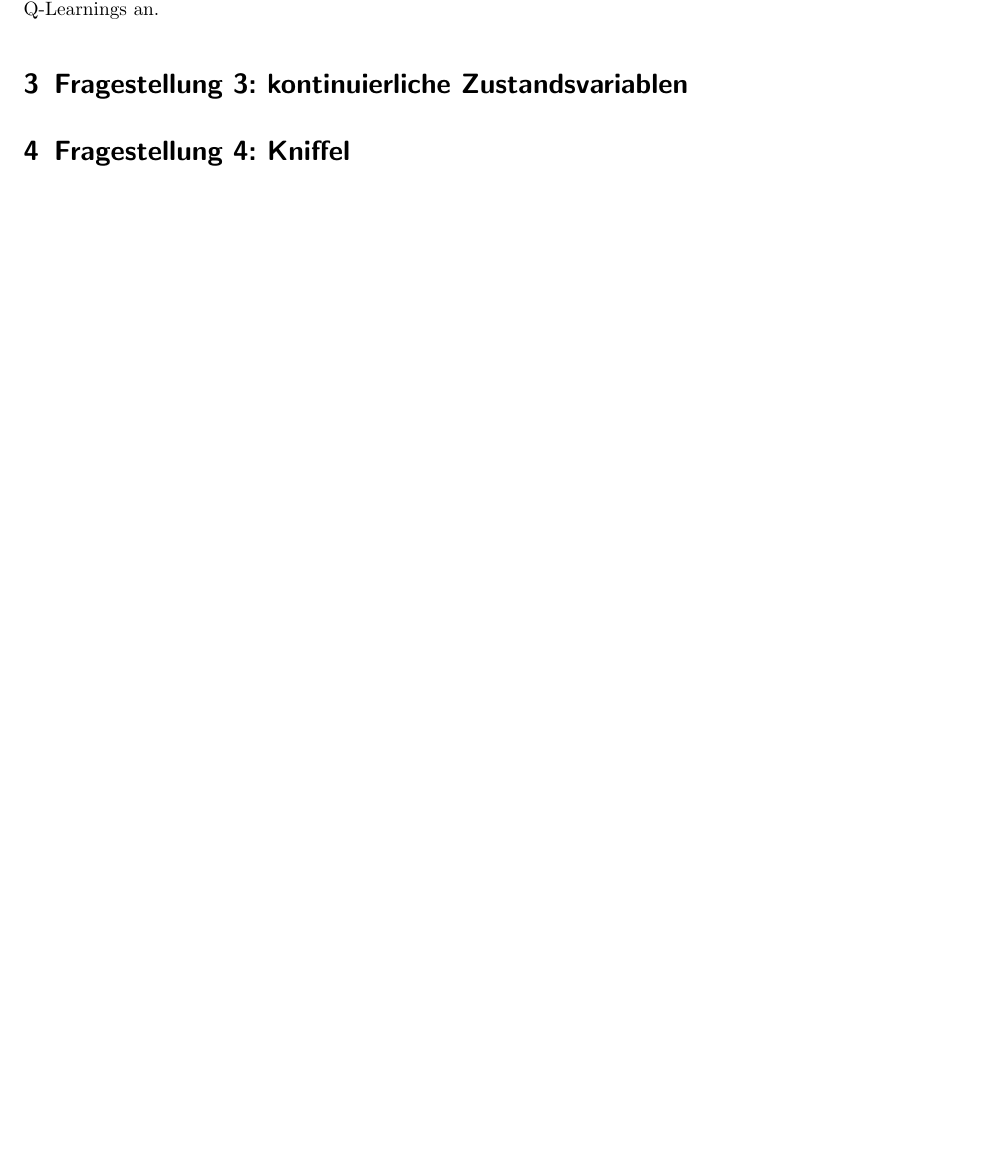
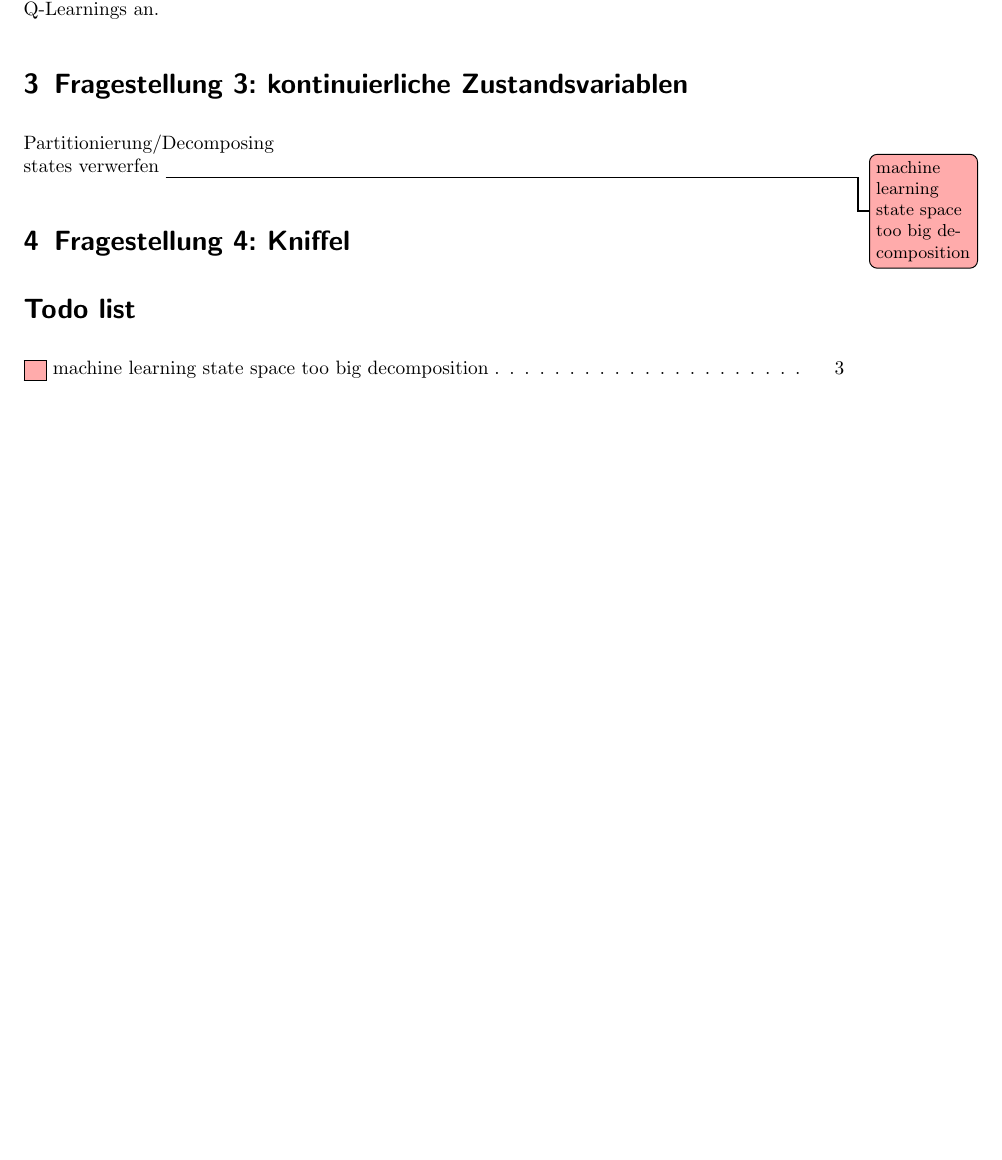
Before and after one commit to Hexren/TT2P, a LaTeX document (Aufgabe3/Bericht.tex): part of page 3 of 3, cut so that both start at the same text, the shorter picture padded with empty space. Compiled offline with pdfLaTeX; an older LaTeX class or package is replaced by its successor.

Commit message:
add: todos

```diff
--- a/Aufgabe3/Bericht.tex
+++ b/Aufgabe3/Bericht.tex
@@ -23,7 +23,7 @@
 \usepackage{listings}
 \usepackage{epstopdf}
 \usepackage{amsmath}
-\usepackage[colorinlistoftodos,textsize=small,textwidth=2cm,shadow,bordercolor=black,backgroundcolor={red!100!green!33},linecolor=black,disable]{todonotes}
+\usepackage[colorinlistoftodos,textsize=small,textwidth=2cm,shadow,bordercolor=black,backgroundcolor={red!100!green!33},linecolor=black]{todonotes}%disable
 \usepackage{nameref}
 \usepackage{titleref}
 
@@ -122,6 +122,10 @@ Unhabhängig davon, welche Aktion die $\epsilon$-Greedy Policy wählt, wird imme
 Das Verhalten vom Sarsa-Algorithmus nähert sich dem vom Q-Learning an, da mit kleiner werdendem $\epsilon$ die Wahrscheinlichkeit sinkt eine zufällige Aktion auszuwählen. Bei sehr kleinem $\epsilon$ wird vermehrt die Aktion $a'$ ausgewählt, die den größten Reward verspricht, ähnlich wie es beim Q-Learning mit $max_{a} Q(s_{t+1},a)$ getan wird. Damit nährt sich das Verhalten von Sarsa dem des Q-Learnings an.
 
 \section{Fragestellung 3: kontinuierliche Zustandsvariablen}
+Partitionierung/Decomposing\\
+states verwerfen
+\todo{machine learning state space too big decomposition}
+
 
 \section{Fragestellung 4: Kniffel}
 
```
Also changed, not shown: Aufgabe3/Bericht.pdf.
